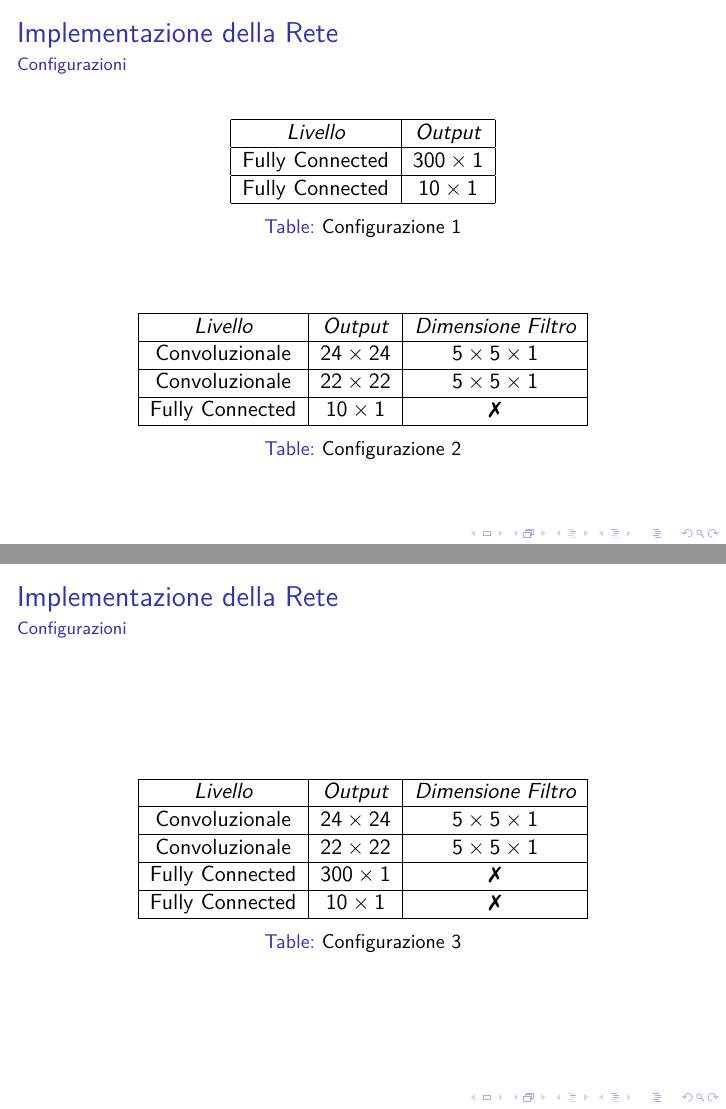
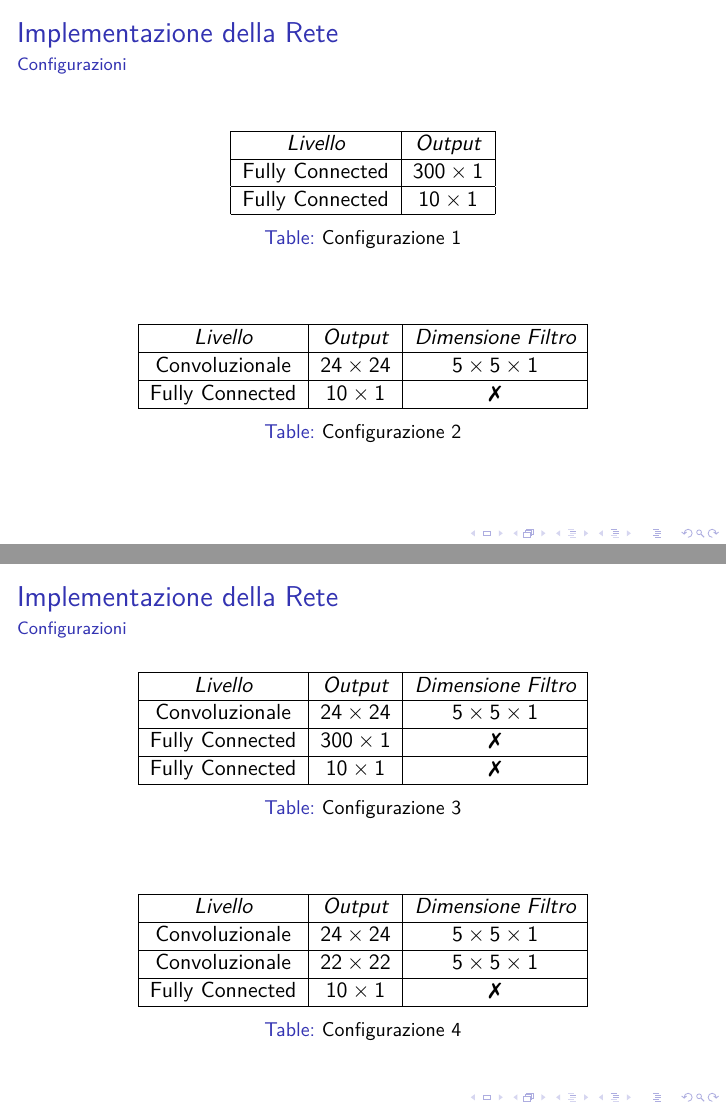
Before and after one commit to Luni-4/GPU-Computing, LaTeX slides (docs/Rete_Convoluzionale.tex): pages 171 and 172 of 173, joined at a grey line. Compiled offline with pdfLaTeX; a LaTeX package or settings file that is missing is left out.

Commit message:
Update Configurations

```diff
--- a/docs/Rete_Convoluzionale.tex
+++ b/docs/Rete_Convoluzionale.tex
@@ -1101,13 +1101,13 @@
            \hline
            Convoluzionale & $24 \times 24$ & $5 \times 5 \times 1$   \\
            \hline
-           Convoluzionale & $22 \times 22$ & $5 \times 5 \times 1$   \\
-           \hline
            Fully Connected & $10 \times 1$ & \ding{55} \\
            \hline
         \end{tabular}
     \caption{Configurazione 2}
     \end{table}
+
+
 
 \end{frame}
 
@@ -1115,7 +1115,22 @@
 \begin{frame}{Implementazione della Rete}
     \framesubtitle{Configurazioni}
 
-    \bigskip
+    \begin{table}
+        \centering
+        \begin{tabular}{| c | c | c |}
+           \hline
+           \emph{Livello} & \emph{Output} & \emph{Dimensione Filtro} \\
+           \hline
+           Convoluzionale & $24 \times 24$ & $5 \times 5 \times 1$   \\
+           \hline
+           Fully Connected & $300 \times 1$ & \ding{55} \\
+           \hline
+           Fully Connected & $10 \times 1$ & \ding{55} \\
+           \hline
+        \end{tabular}
+    \caption{Configurazione 3}
+    \end{table}
+
     \bigskip
 
     \begin{table}
@@ -1128,18 +1143,13 @@
            \hline
            Convoluzionale & $22 \times 22$ & $5 \times 5 \times 1$   \\
            \hline
-           Fully Connected & $300 \times 1$ & \ding{55} \\
-           \hline
            Fully Connected & $10 \times 1$ & \ding{55} \\
            \hline
         \end{tabular}
-    \caption{Configurazione 3}
+    \caption{Configurazione 4}
     \end{table}
 
 \end{frame}
-
-
-
 
 
 \begin{frame}[c]
```
Also changed, not shown: docs/Rete_Convoluzionale.pdf, docs/Rete_Convoluzionale.tex (2 more changed lines).
